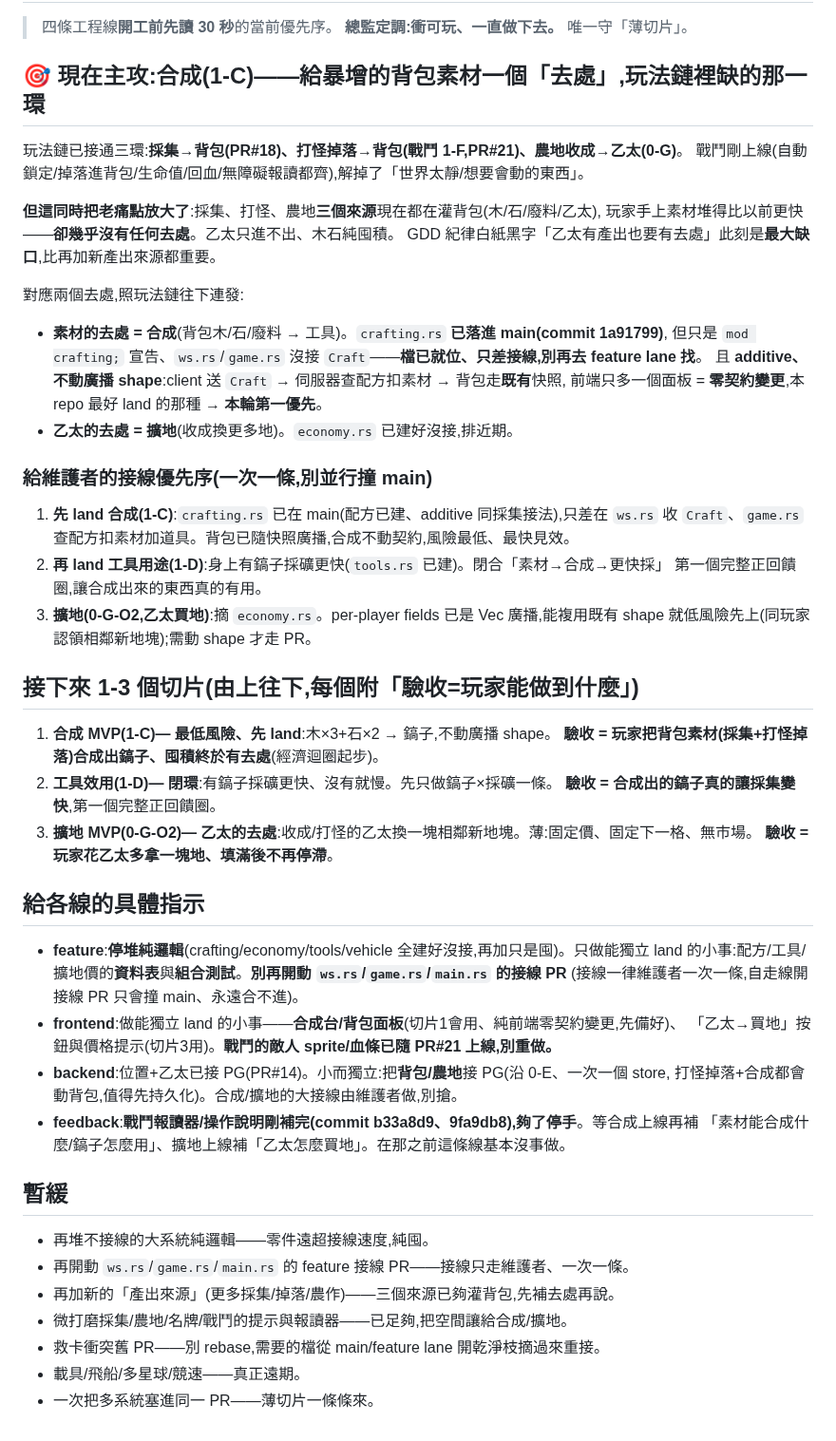
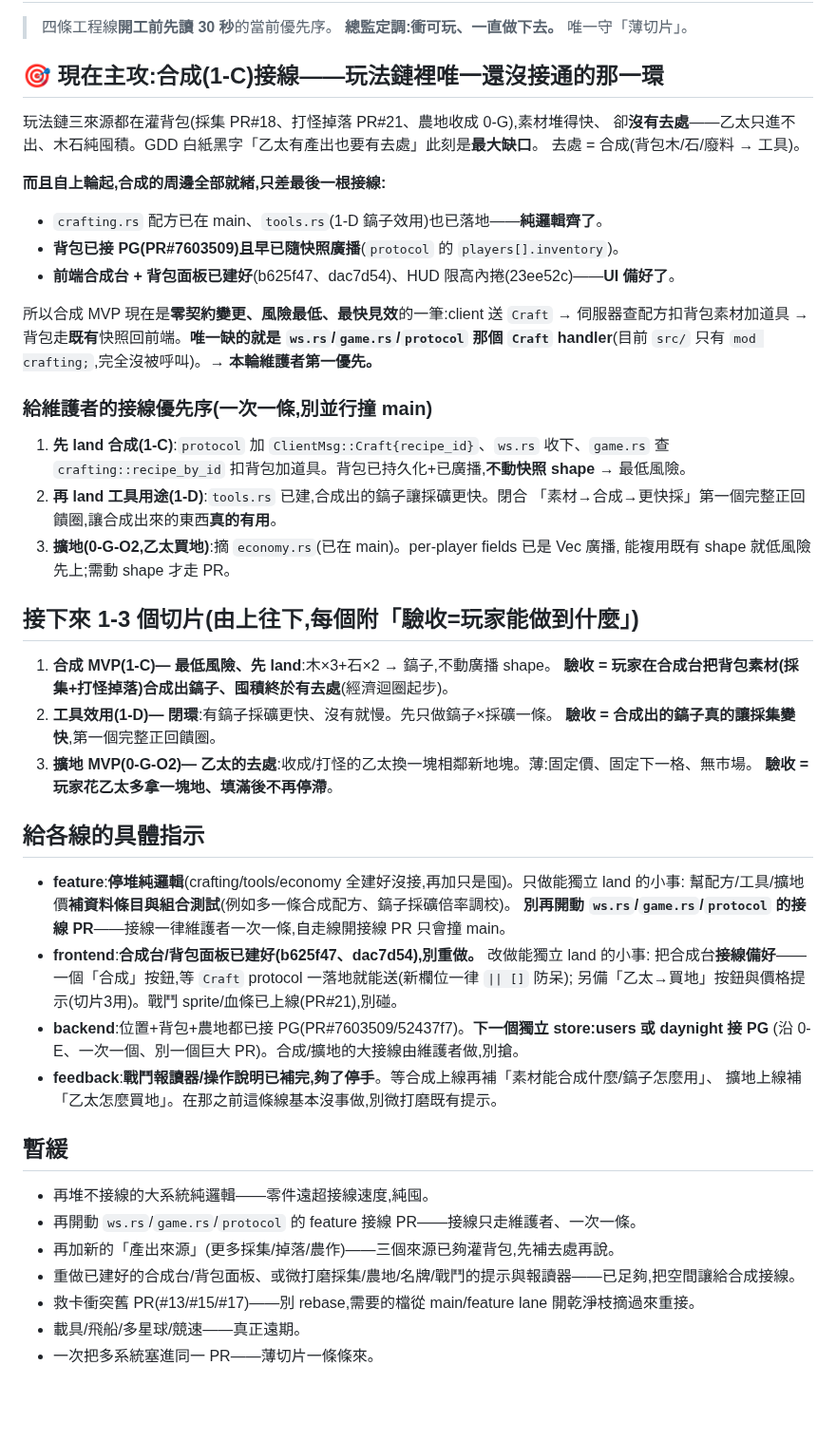
Before and after one commit to ShihShihDer/ButFun, a Markdown page: docs/PLAN.md, the part around the change. Shown at 95% size. Drawn GitHub-style; blank space fills up the shorter version.

Commit message:
[planner] 合成(1-C)周邊全就緒、只差 Craft handler——背包已持久化+廣播、前端面板已建,把維護者頂優先收斂到「ws.rs/game.rs 收 Craft」,並更正各線已完成的備料指示

```diff
--- a/docs/PLAN.md
+++ b/docs/PLAN.md
@@ -3,34 +3,33 @@
 > 四條工程線**開工前先讀 30 秒**的當前優先序。
 > **總監定調:衝可玩、一直做下去。** 唯一守「薄切片」。
 
-## 🎯 現在主攻:合成(1-C)——給暴增的背包素材一個「去處」,玩法鏈裡缺的那一環
+## 🎯 現在主攻:合成(1-C)接線——玩法鏈裡唯一還沒接通的那一環
 
-玩法鏈已接通三環:**採集→背包(PR#18)、打怪掉落→背包(戰鬥 1-F,PR#21)、農地收成→乙太(0-G)**。
-戰鬥剛上線(自動鎖定/掉落進背包/生命值/回血/無障礙報讀都齊),解掉了「世界太靜/想要會動的東西」。
+玩法鏈三來源都在灌背包(採集 PR#18、打怪掉落 PR#21、農地收成 0-G),素材堆得快、
+卻**沒有去處**——乙太只進不出、木石純囤積。GDD 白紙黑字「乙太有產出也要有去處」此刻是**最大缺口**。
+去處 = 合成(背包木/石/廢料 → 工具)。
 
-**但這同時把老痛點放大了**:採集、打怪、農地**三個來源**現在都在灌背包(木/石/廢料/乙太),
-玩家手上素材堆得比以前更快——**卻幾乎沒有任何去處**。乙太只進不出、木石純囤積。
-GDD 紀律白紙黑字「乙太有產出也要有去處」此刻是**最大缺口**,比再加新產出來源都重要。
+**而且自上輪起,合成的周邊全部就緒,只差最後一根接線:**
+- `crafting.rs` 配方已在 main、`tools.rs`(1-D 鎬子效用)也已落地——**純邏輯齊了**。
+- **背包已接 PG(PR#7603509)且早已隨快照廣播**(`protocol` 的 `players[].inventory`)。
+- **前端合成台 + 背包面板已建好**(b625f47、dac7d54)、HUD 限高內捲(23ee52c)——**UI 備好了**。
 
-對應兩個去處,照玩法鏈往下連發:
-- **素材的去處 = 合成**(背包木/石/廢料 → 工具)。`crafting.rs` **已落進 main(commit 1a91799)**,
-  但只是 `mod crafting;` 宣告、`ws.rs`/`game.rs` 沒接 `Craft`——**檔已就位、只差接線,別再去 feature lane 找**。
-  且 **additive、不動廣播 shape**:client 送 `Craft` → 伺服器查配方扣素材 → 背包走**既有**快照,
-  前端只多一個面板 = **零契約變更**,本 repo 最好 land 的那種 → **本輪第一優先**。
-- **乙太的去處 = 擴地**(收成換更多地)。`economy.rs` 已建好沒接,排近期。
+所以合成 MVP 現在是**零契約變更、風險最低、最快見效**的一筆:client 送 `Craft` →
+伺服器查配方扣背包素材加道具 → 背包走**既有**快照回前端。**唯一缺的就是 `ws.rs`/`game.rs`/`protocol`
+那個 `Craft` handler**(目前 `src/` 只有 `mod crafting;`,完全沒被呼叫)。→ **本輪維護者第一優先。**
 
 ### 給維護者的接線優先序(一次一條,別並行撞 main)
-1. **先 land 合成(1-C)**:`crafting.rs` 已在 main(配方已建、additive 同採集接法),只差在
-   `ws.rs` 收 `Craft`、`game.rs` 查配方扣素材加道具。背包已隨快照廣播,合成不動契約,風險最低、最快見效。
-2. **再 land 工具用途(1-D)**:身上有鎬子採礦更快(`tools.rs` 已建)。閉合「素材→合成→更快採」
-   第一個完整正回饋圈,讓合成出來的東西真的有用。
-3. **擴地(0-G-O2,乙太買地)**:摘 `economy.rs`。per-player fields 已是 Vec 廣播,能複用既有 shape
-   就低風險先上(同玩家認領相鄰新地塊);需動 shape 才走 PR。
+1. **先 land 合成(1-C)**:`protocol` 加 `ClientMsg::Craft{recipe_id}`、`ws.rs` 收下、`game.rs` 查
+   `crafting::recipe_by_id` 扣背包加道具。背包已持久化+已廣播,**不動快照 shape** → 最低風險。
+2. **再 land 工具用途(1-D)**:`tools.rs` 已建,合成出的鎬子讓採礦更快。閉合
+   「素材→合成→更快採」第一個完整正回饋圈,讓合成出來的東西**真的有用**。
+3. **擴地(0-G-O2,乙太買地)**:摘 `economy.rs`(已在 main)。per-player fields 已是 Vec 廣播,
+   能複用既有 shape 就低風險先上;需動 shape 才走 PR。
 
 ## 接下來 1-3 個切片(由上往下,每個附「驗收=玩家能做到什麼」)
 
 1. **合成 MVP(1-C)— 最低風險、先 land**:木×3+石×2 → 鎬子,不動廣播 shape。
-   **驗收 = 玩家把背包素材(採集+打怪掉落)合成出鎬子、囤積終於有去處**(經濟迴圈起步)。
+   **驗收 = 玩家在合成台把背包素材(採集+打怪掉落)合成出鎬子、囤積終於有去處**(經濟迴圈起步)。
 2. **工具效用(1-D)— 閉環**:有鎬子採礦更快、沒有就慢。先只做鎬子×採礦一條。
    **驗收 = 合成出的鎬子真的讓採集變快**,第一個完整正回饋圈。
 3. **擴地 MVP(0-G-O2)— 乙太的去處**:收成/打怪的乙太換一塊相鄰新地塊。薄:固定價、固定下一格、無市場。
@@ -38,22 +37,23 @@ GDD 紀律白紙黑字「乙太有產出也要有去處」此刻是**最大缺
 
 ## 給各線的具體指示
 
-- **feature**:**停堆純邏輯**(crafting/economy/tools/vehicle 全建好沒接,再加只是囤)。只做能獨立 land
-  的小事:配方/工具/擴地價的**資料表**與**組合測試**。**別再開動 `ws.rs`/`game.rs`/`main.rs` 的接線 PR**
-  (接線一律維護者一次一條,自走線開接線 PR 只會撞 main、永遠合不進)。
-- **frontend**:做能獨立 land 的小事——**合成台/背包面板**(切片1會用、純前端零契約變更,先備好)、
-  「乙太→買地」按鈕與價格提示(切片3用)。**戰鬥的敵人 sprite/血條已隨 PR#21 上線,別重做。**
-- **backend**:位置+乙太已接 PG(PR#14)。小而獨立:把**背包/農地**接 PG(沿 0-E、一次一個 store,
-  打怪掉落+合成都會動背包,值得先持久化)。合成/擴地的大接線由維護者做,別搶。
-- **feedback**:**戰鬥報讀器/操作說明剛補完(commit b33a8d9、9fa9db8),夠了停手**。等合成上線再補
-  「素材能合成什麼/鎬子怎麼用」、擴地上線補「乙太怎麼買地」。在那之前這條線基本沒事做。
+- **feature**:**停堆純邏輯**(crafting/tools/economy 全建好沒接,再加只是囤)。只做能獨立 land 的小事:
+  幫配方/工具/擴地價**補資料條目與組合測試**(例如多一條合成配方、鎬子採礦倍率調校)。
+  **別再開動 `ws.rs`/`game.rs`/`protocol` 的接線 PR**——接線一律維護者一次一條,自走線開接線 PR 只會撞 main。
+- **frontend**:**合成台/背包面板已建好(b625f47、dac7d54),別重做。** 改做能獨立 land 的小事:
+  把合成台**接線備好**——一個「合成」按鈕,等 `Craft` protocol 一落地就能送(新欄位一律 `|| []` 防呆);
+  另備「乙太→買地」按鈕與價格提示(切片3用)。戰鬥 sprite/血條已上線(PR#21),別碰。
+- **backend**:位置+背包+農地都已接 PG(PR#7603509/52437f7)。**下一個獨立 store:users 或 daynight 接 PG**
+  (沿 0-E、一次一個、別一個巨大 PR)。合成/擴地的大接線由維護者做,別搶。
+- **feedback**:**戰鬥報讀器/操作說明已補完,夠了停手**。等合成上線再補「素材能合成什麼/鎬子怎麼用」、
+  擴地上線補「乙太怎麼買地」。在那之前這條線基本沒事做,別微打磨既有提示。
 
 ## 暫緩
 
 - 再堆不接線的大系統純邏輯——零件遠超接線速度,純囤。
-- 再開動 `ws.rs`/`game.rs`/`main.rs` 的 feature 接線 PR——接線只走維護者、一次一條。
+- 再開動 `ws.rs`/`game.rs`/`protocol` 的 feature 接線 PR——接線只走維護者、一次一條。
 - 再加新的「產出來源」(更多採集/掉落/農作)——三個來源已夠灌背包,先補去處再說。
-- 微打磨採集/農地/名牌/戰鬥的提示與報讀器——已足夠,把空間讓給合成/擴地。
-- 救卡衝突舊 PR——別 rebase,需要的檔從 main/feature lane 開乾淨枝摘過來重接。
+- 重做已建好的合成台/背包面板、或微打磨採集/農地/名牌/戰鬥的提示與報讀器——已足夠,把空間讓給合成接線。
+- 救卡衝突舊 PR(#13/#15/#17)——別 rebase,需要的檔從 main/feature lane 開乾淨枝摘過來重接。
 - 載具/飛船/多星球/競速——真正遠期。
 - 一次把多系統塞進同一 PR——薄切片一條條來。
```
